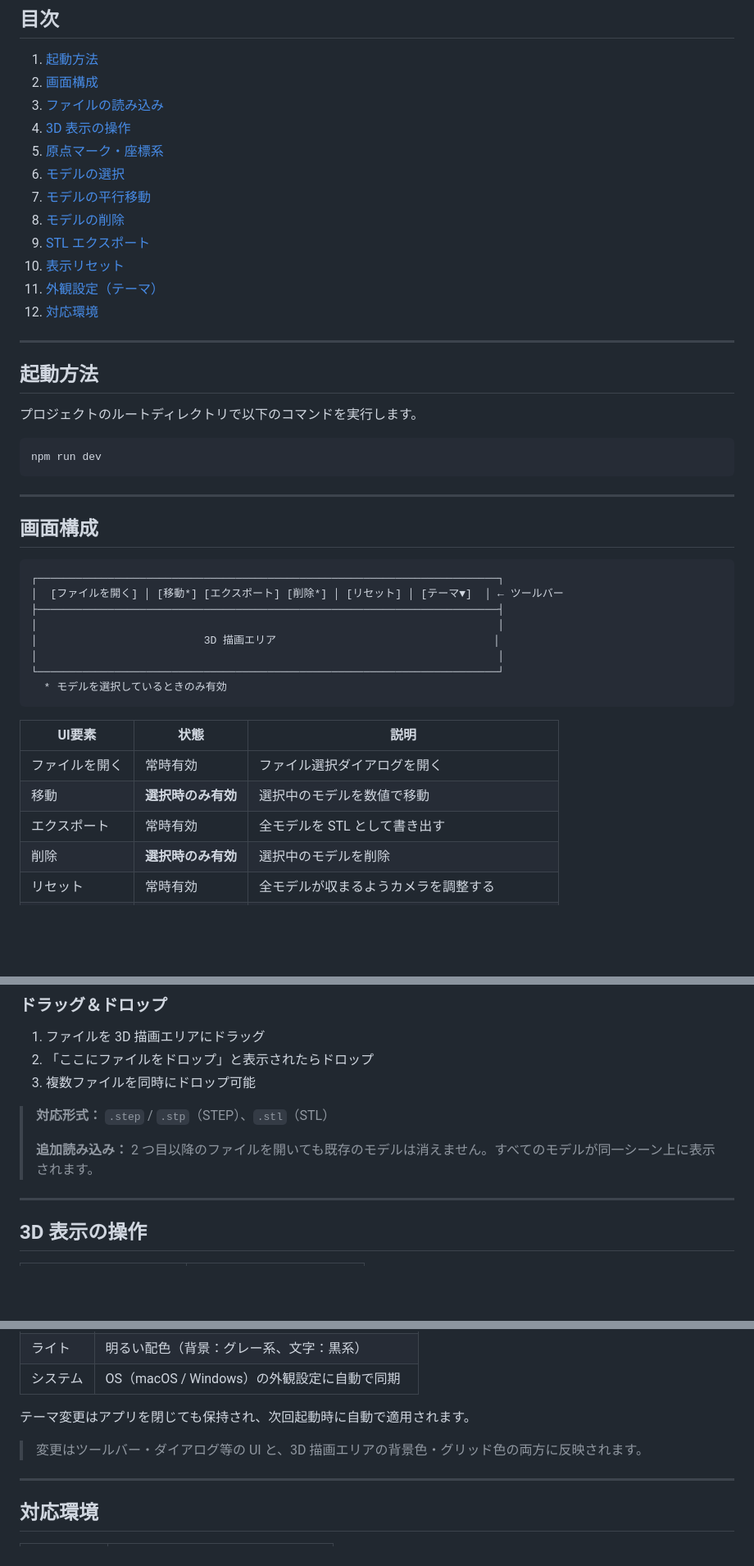
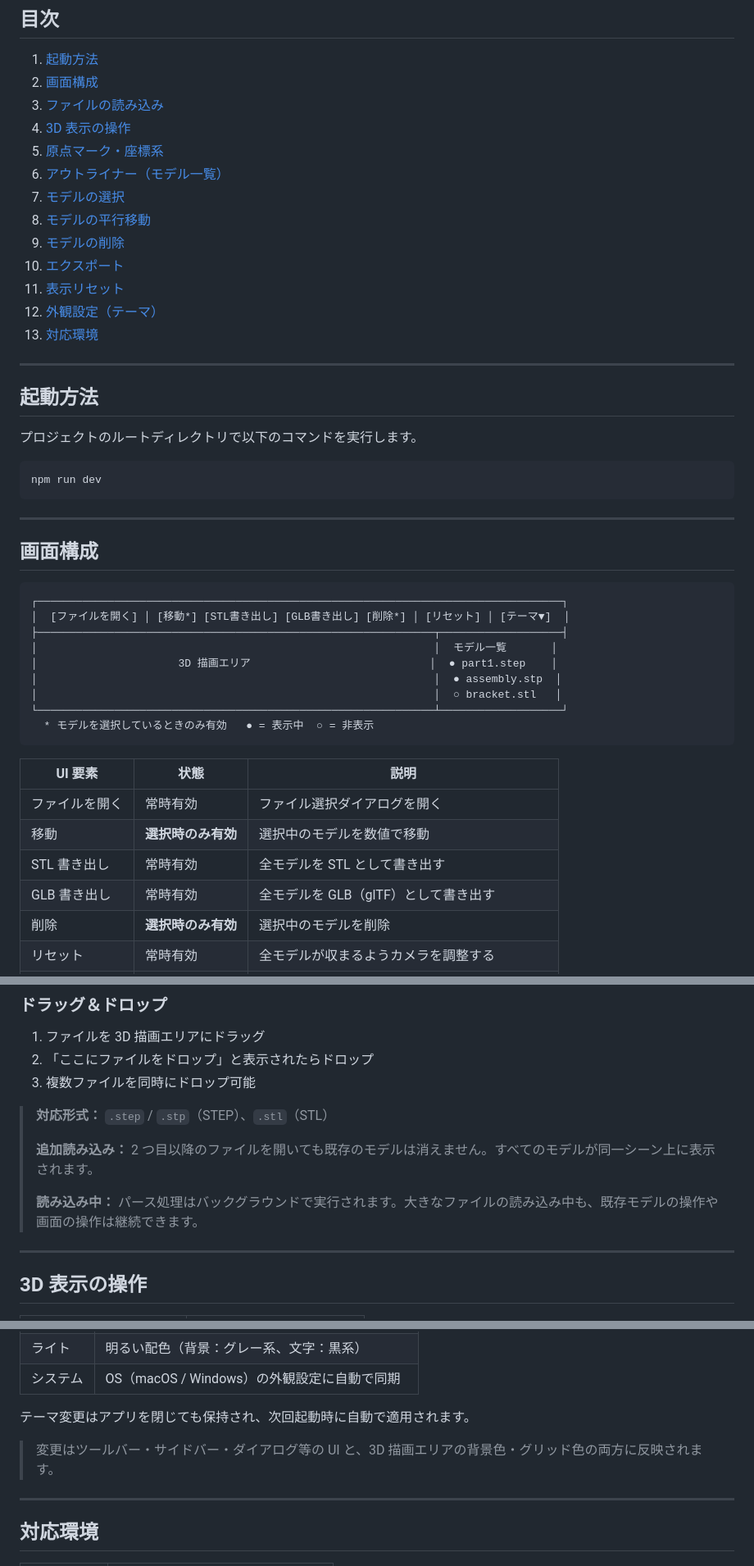
Before and after one commit to ryoktjm/my-project, a Markdown page: マニュアル.md, 3 parts joined by grey strips. Shown at 82% size. GitHub-like rendering; blank space fills up the shorter version.

````diff
--- a/マニュアル.md
+++ b/マニュアル.md
@@ -7,13 +7,14 @@
 3. [ファイルの読み込み](#ファイルの読み込み)
 4. [3D 表示の操作](#3d-表示の操作)
 5. [原点マーク・座標系](#原点マーク座標系)
-6. [モデルの選択](#モデルの選択)
-7. [モデルの平行移動](#モデルの平行移動)
-8. [モデルの削除](#モデルの削除)
-9. [STL エクスポート](#stl-エクスポート)
-10. [表示リセット](#表示リセット)
-11. [外観設定（テーマ）](#外観設定テーマ)
-12. [対応環境](#対応環境)
+6. [アウトライナー（モデル一覧）](#アウトライナーモデル一覧)
+7. [モデルの選択](#モデルの選択)
+8. [モデルの平行移動](#モデルの平行移動)
+9. [モデルの削除](#モデルの削除)
+10. [エクスポート](#エクスポート)
+11. [表示リセット](#表示リセット)
+12. [外観設定（テーマ）](#外観設定テーマ)
+13. [対応環境](#対応環境)
 
 ---
 
@@ -30,21 +31,23 @@ npm run dev
 ## 画面構成
 
 ```
-┌────────────────────────────────────────────────────────────────────────┐
-│  [ファイルを開く] │ [移動*] [エクスポート] [削除*] │ [リセット] │ [テーマ▼]  │ ← ツールバー
-├────────────────────────────────────────────────────────────────────────┤
-│                                                                        │
-│                          3D 描画エリア                                  │
-│                                                                        │
-└────────────────────────────────────────────────────────────────────────┘
-  * モデルを選択しているときのみ有効
+┌──────────────────────────────────────────────────────────────────────────────────┐
+│  [ファイルを開く] │ [移動*] [STL書き出し] [GLB書き出し] [削除*] │ [リセット] │ [テーマ▼]  │
+├──────────────────────────────────────────────────────────────┬───────────────────┤
+│                                                              │  モデル一覧       │
+│                      3D 描画エリア                            │  ● part1.step    │
+│                                                              │  ● assembly.stp  │
+│                                                              │  ○ bracket.stl   │
+└──────────────────────────────────────────────────────────────┴───────────────────┘
+  * モデルを選択しているときのみ有効   ● = 表示中  ○ = 非表示
 ```
 
-| UI要素 | 状態 | 説明 |
-|--------|------|------|
+| UI 要素 | 状態 | 説明 |
+|---------|------|------|
 | ファイルを開く | 常時有効 | ファイル選択ダイアログを開く |
 | 移動 | **選択時のみ有効** | 選択中のモデルを数値で移動 |
-| エクスポート | 常時有効 | 全モデルを STL として書き出す |
+| STL 書き出し | 常時有効 | 全モデルを STL として書き出す |
+| GLB 書き出し | 常時有効 | 全モデルを GLB（glTF）として書き出す |
 | 削除 | **選択時のみ有効** | 選択中のモデルを削除 |
 | リセット | 常時有効 | 全モデルが収まるようカメラを調整する |
 | テーマ | 常時有効 | ダーク / ライト / システム から外観を切り替える |
@@ -70,6 +73,8 @@ npm run dev
 > **対応形式：** `.step` / `.stp`（STEP）、`.stl`（STL）
 >
 > **追加読み込み：** 2 つ目以降のファイルを開いても既存のモデルは消えません。すべてのモデルが同一シーン上に表示されます。
+>
+> **読み込み中：** パース処理はバックグラウンドで実行されます。大きなファイルの読み込み中も、既存モデルの操作や画面の操作は継続できます。
 
 ---
 
@@ -178,7 +222,7 @@ npm run dev
 
 テーマ変更はアプリを閉じても保持され、次回起動時に自動で適用されます。
 
-> 変更はツールバー・ダイアログ等の UI と、3D 描画エリアの背景色・グリッド色の両方に反映されます。
+> 変更はツールバー・サイドバー・ダイアログ等の UI と、3D 描画エリアの背景色・グリッド色の両方に反映されます。
 
 ---
 
````
Also changed, not shown: other parts of マニュアル.md (+47 -8 lines), 仕様書.md (+40 -7 lines).
